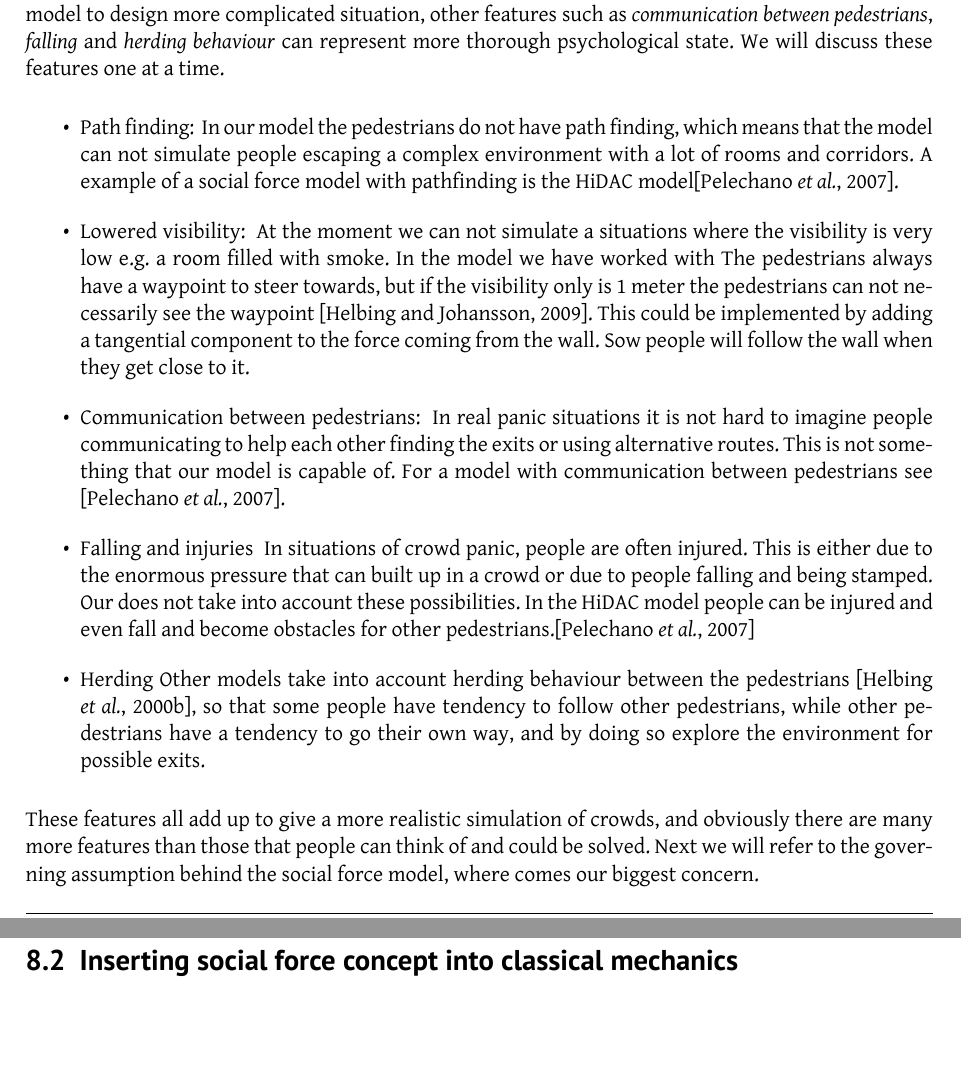
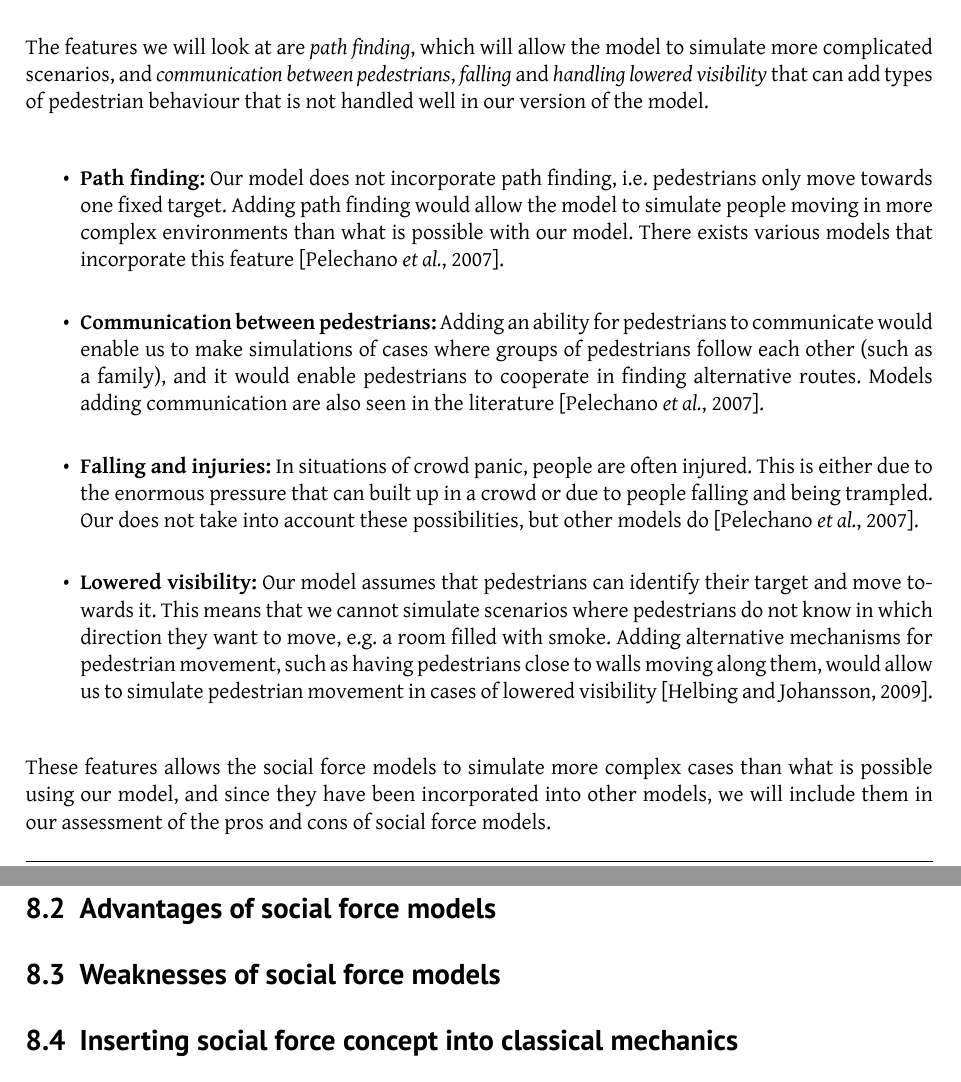
Before and after one commit to tohojo/RUC-math--crowd-modeling, a LaTeX document (LaTeX/crowd-modelling.tex, which reads LaTeX/assessment.tex): two parts of pages 39 and 40 of 43, joined at a grey line, cut at the place of the change, the shorter picture padded with empty space. Compiled offline with XeLaTeX.

Commit message:
Update section 8.1

```diff
--- a/LaTeX/assessment.tex
+++ b/LaTeX/assessment.tex
@@ -25,52 +17,48 @@ some of which have been solved by others in the field.
+outline some of these features, go give a broader view of what is possible
+with social force-based models.
 
-The variety of situations the model can handle is greatly affected by the
-pedestrians' ability to manoeuvre around in the environment.
-Features such as
-\emph{path finding} and \emph{lowered visibility} allowed the model to design
-more complicated situation, other features such as \emph{communication
-between pedestrians}, \emph{falling} and \emph{herding behaviour} can represent
-more thorough psychological state. We will discuss these features one at a time.
+The features we will look at are \emph{path finding}, which will allow the
+model to simulate more complicated scenarios, and \emph{communication between
+pedestrians}, \emph{falling} and \emph{handling lowered visibility} that can
+add types of pedestrian behaviour that is not handled well in our version of
+the model.
 
 \begin{itemize}
-\item {Path finding: }
-In our model the pedestrians do not have path finding, which means that the model
-can not simulate people escaping a complex environment with a lot of rooms
-and corridors. A example of a social force model with pathfinding is the HiDAC
-model\cite{HiDAC}.
+    \item \textbf{Path finding:} Our model does not incorporate path
+        finding, i.e. pedestrians only move towards one fixed target. Adding
+        path finding would allow the model to simulate people moving in more
+        complex environments than what is possible with our model. There
+        exists various models that incorporate this feature \cite{HiDAC}.
 
-\item {Lowered visibility: }
-At the moment we can not simulate a situations where the visibility is very low
-e.g. a room filled with smoke. In the model we have worked with The pedestrians always
-have a waypoint to steer towards, but if the visibility only is 1 meter the
-pedestrians can not necessarily see the waypoint \cite{HelbingNew}. This could be
-implemented by adding a tangential component to the force coming from the wall.
-Sow people will follow the wall when they get close to it.
+    \item \textbf{Communication between pedestrians:} Adding an ability for
+        pedestrians to communicate would enable us to make simulations of
+        cases where groups of pedestrians follow each other (such as a
+        family), and it would enable pedestrians to cooperate in finding
+        alternative routes. Models adding communication are also seen in the
+        literature \cite{HiDAC}.
 
-\item {Communication between pedestrians: }
-In real panic situations it is not hard to imagine people communicating to help each
-other finding the exits or using alternative routes. This is
-not something that our model is capable of. For a model with communication between
-pedestrians see \cite{HiDAC}.
+    \item \textbf{Falling and injuries:} In situations of crowd panic, people
+        are often injured. This is either due to the enormous pressure that
+        can built up in a crowd or due to people falling and being trampled.
+        Our does not take into account these possibilities, but other models
+        do \cite{HiDAC}.
 
-\item {Falling and injuries }
-In situations of crowd panic, people are often injured. This is either due to the
-enormous pressure that can built up in a crowd or due to people falling and being stamped. Our
-does not take into account these possibilities. In the HiDAC model people can
-be injured and even fall and become obstacles for other pedestrians.\cite{HiDAC}
-
-\item {Herding}
-Other models take into account herding behaviour between the pedestrians
-\cite{helbing00}, so that some people have tendency to follow other pedestrians,
-while other pedestrians have a tendency to go their own way,  and by doing so
-explore the environment for possible exits.
-
+    \item \textbf{Lowered visibility:} Our model assumes that pedestrians can
+        identify their target and move towards it. This means that we cannot
+        simulate scenarios where pedestrians do not know in which direction
+        they want to move, e.g. a room filled with smoke. Adding alternative
+        mechanisms for pedestrian movement, such as having pedestrians close
+        to walls moving along them, would allow us to simulate pedestrian
+        movement in cases of lowered visibility \cite{HelbingNew}.
 \end{itemize}
 
-These features all add up to give a more realistic simulation of crowds, and
-obviously there are many more features than those that people can think of
-and could be solved.
-Next we will refer to the governing assumption behind the social force
-model, where comes our biggest concern.
+These features allows the social force models to simulate more complex cases
+than what is possible using our model, and since they have been incorporated
+into other models, we will include them in our assessment of the pros and cons
+of social force models.
+
+\subsection{Advantages of social force models}
+\subsection{Weaknesses of social force models}
 
 \subsection{Inserting social force concept into classical mechanics}
 \label{subsec:development}
```
Also changed, not shown: LaTeX/assessment.tex (32 more changed lines).
